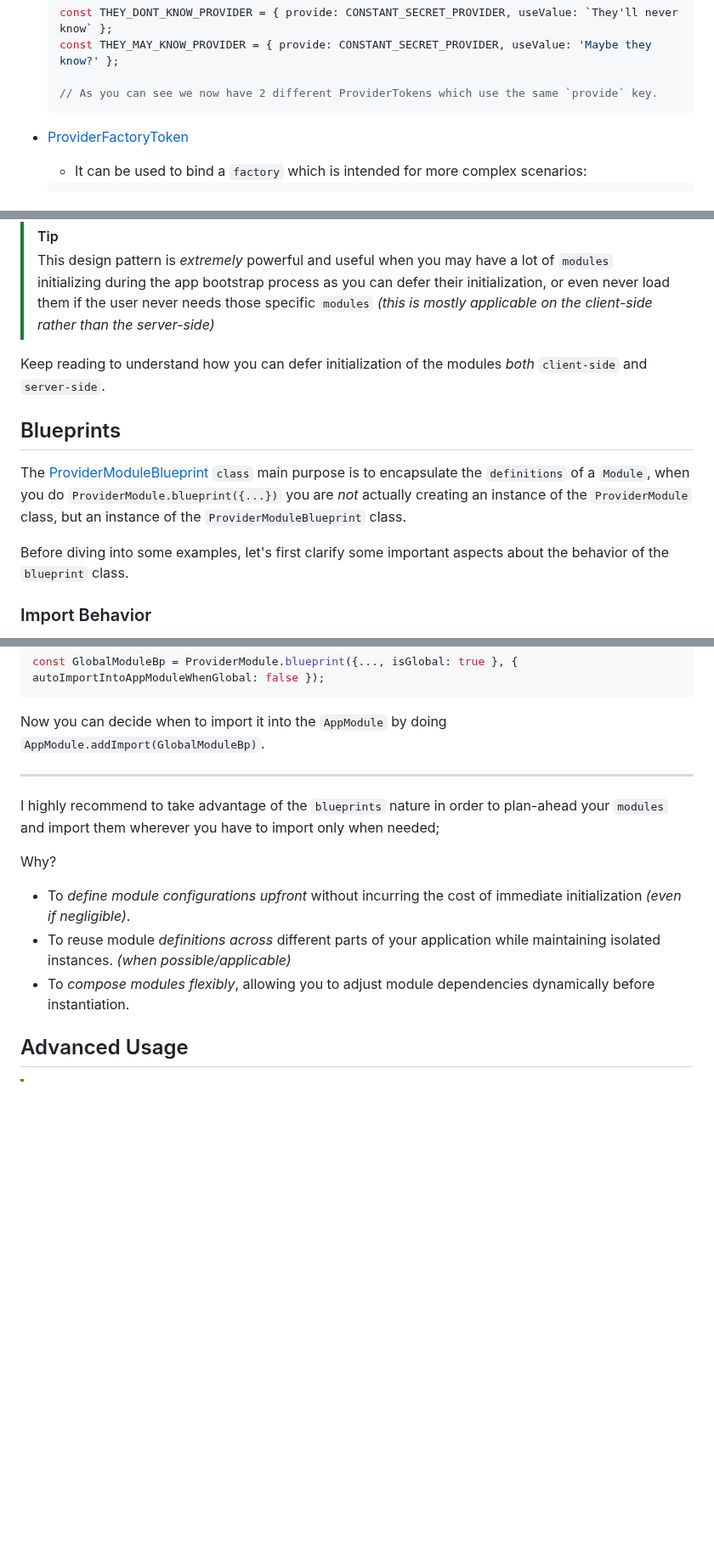
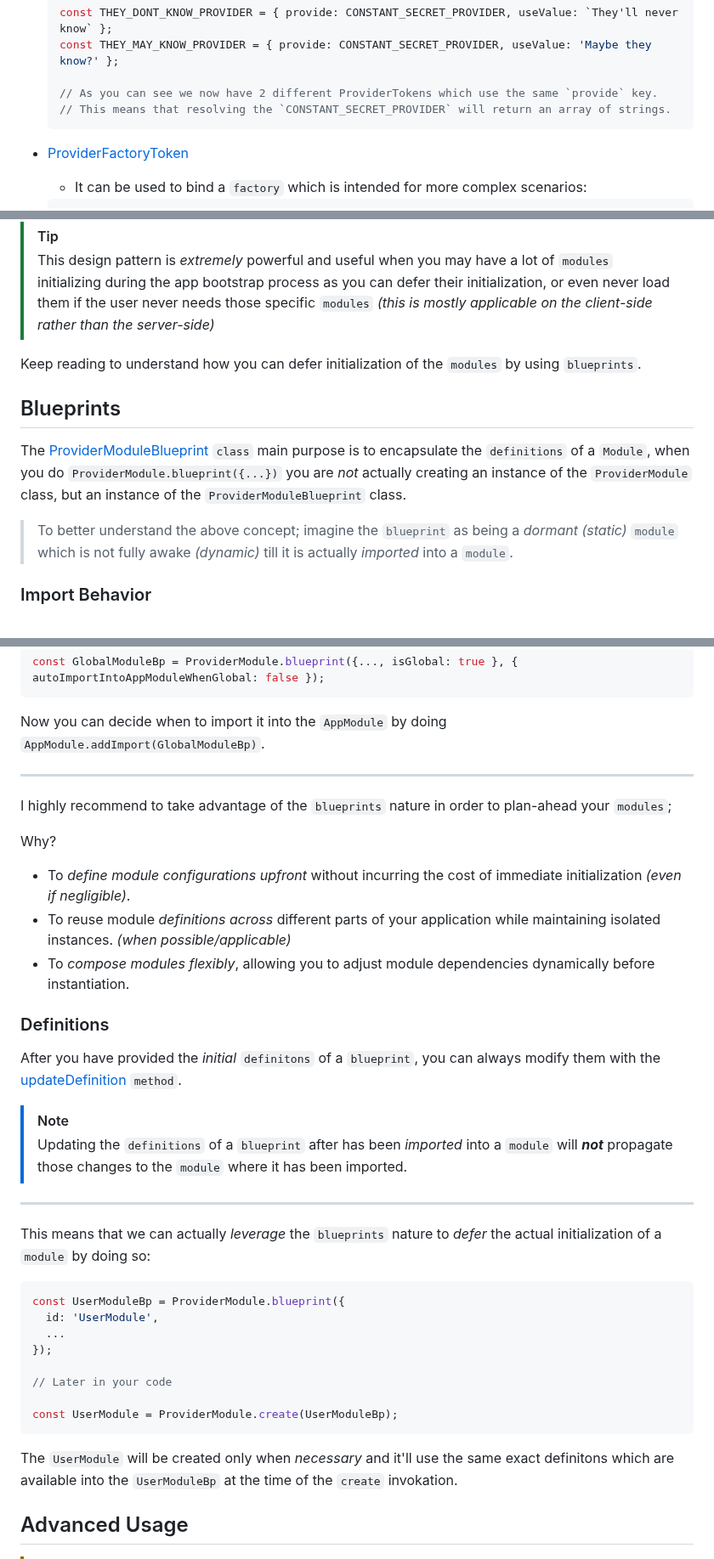
Before and after one commit to AdiMarianMutu/x-injection, a Markdown page: README.md, 3 parts joined by grey strips. Shown at 85% size. GitHub-like rendering; blank space fills up the shorter version.

````diff
--- a/README.md
+++ b/README.md
@@ -408,6 +409,7 @@ A [ProviderToken](https://adimarianmutu.github.io/x-injection/types/ProviderToke
   const THEY_MAY_KNOW_PROVIDER = { provide: CONSTANT_SECRET_PROVIDER, useValue: 'Maybe they know?' };
 
   // As you can see we now have 2 different ProviderTokens which use the same `provide` key.
+  // This means that resolving the `CONSTANT_SECRET_PROVIDER` will return an array of strings.
   ```
 
 - [ProviderFactoryToken](https://adimarianmutu.github.io/x-injection/types/ProviderFactoryToken.html)
@@ -490,13 +531,13 @@ Sometimes you may actually want to _lazy_ import a `module` from a _file_, this
 >
 > This design pattern is _extremely_ powerful and useful when you may have a lot of `modules` initializing during the app bootstrap process as you can defer their initialization, or even never load them if the user never needs those specific `modules` _(this is mostly applicable on the client-side rather than the server-side)_
 
-Keep reading to understand how you can defer initialization of the modules _both_ `client-side` and `server-side`.
+Keep reading to understand how you can defer initialization of the `modules` by using `blueprints`.
 
 ## Blueprints
 
 The [ProviderModuleBlueprint](https://adimarianmutu.github.io/x-injection/classes/ProviderModuleBlueprint.html) `class` main purpose is to encapsulate the `definitions` of a `Module`, when you do `ProviderModule.blueprint({...})` you are _not_ actually creating an instance of the `ProviderModule` class, but an instance of the `ProviderModuleBlueprint` class.
 
-Before diving into some examples, let's first clarify some important aspects about the behavior of the `blueprint` class.
+> To better understand the above concept; imagine the `blueprint` as being a _dormant_ _(static)_ `module` which is not fully awake _(dynamic)_ till it is actually _imported_ into a `module`.
 
 ### Import Behavior
 
@@ -522,13 +563,38 @@ Now you can decide when to import it into the `AppModule` by doing `AppModule.ad
 
 ---
 
-I highly recommend to take advantage of the `blueprints` nature in order to plan-ahead your `modules` and import them wherever you have to import only when needed;
+I highly recommend to take advantage of the `blueprints` nature in order to plan-ahead your `modules`;
 
 Why?
 
 - To _define module configurations upfront_ without incurring the cost of immediate initialization _(even if negligible)_.
 - To reuse module _definitions across_ different parts of your application while maintaining isolated instances. _(when possible/applicable)_
 - To _compose modules flexibly_, allowing you to adjust module dependencies dynamically before instantiation.
+
+### Definitions
+
+After you have provided the _initial_ `definitons` of a `blueprint`, you can always modify them with the [updateDefinition](https://adimarianmutu.github.io/x-injection/classes/ProviderModuleBlueprint.html#updatedefinition) `method`.
+
+> [!NOTE]
+>
+> Updating the `definitions` of a `blueprint` after has been _imported_ into a `module` will **_not_** propagate those changes to the `module` where it has been imported.
+
+---
+
+This means that we can actually _leverage_ the `blueprints` nature to _defer_ the actual initialization of a `module` by doing so:
+
+```ts
+const UserModuleBp = ProviderModule.blueprint({
+  id: 'UserModule',
+  ...
+});
+
+// Later in your code
+
+const UserModule = ProviderModule.create(UserModuleBp);
+```
+
+The `UserModule` will be created only when _necessary_ and it'll use the same exact definitons which are available into the `UserModuleBp` at the time of the `create` invokation.
 
 ## Advanced Usage
 
````
Also changed, not shown: other parts of README.md (+40 -0 lines).
